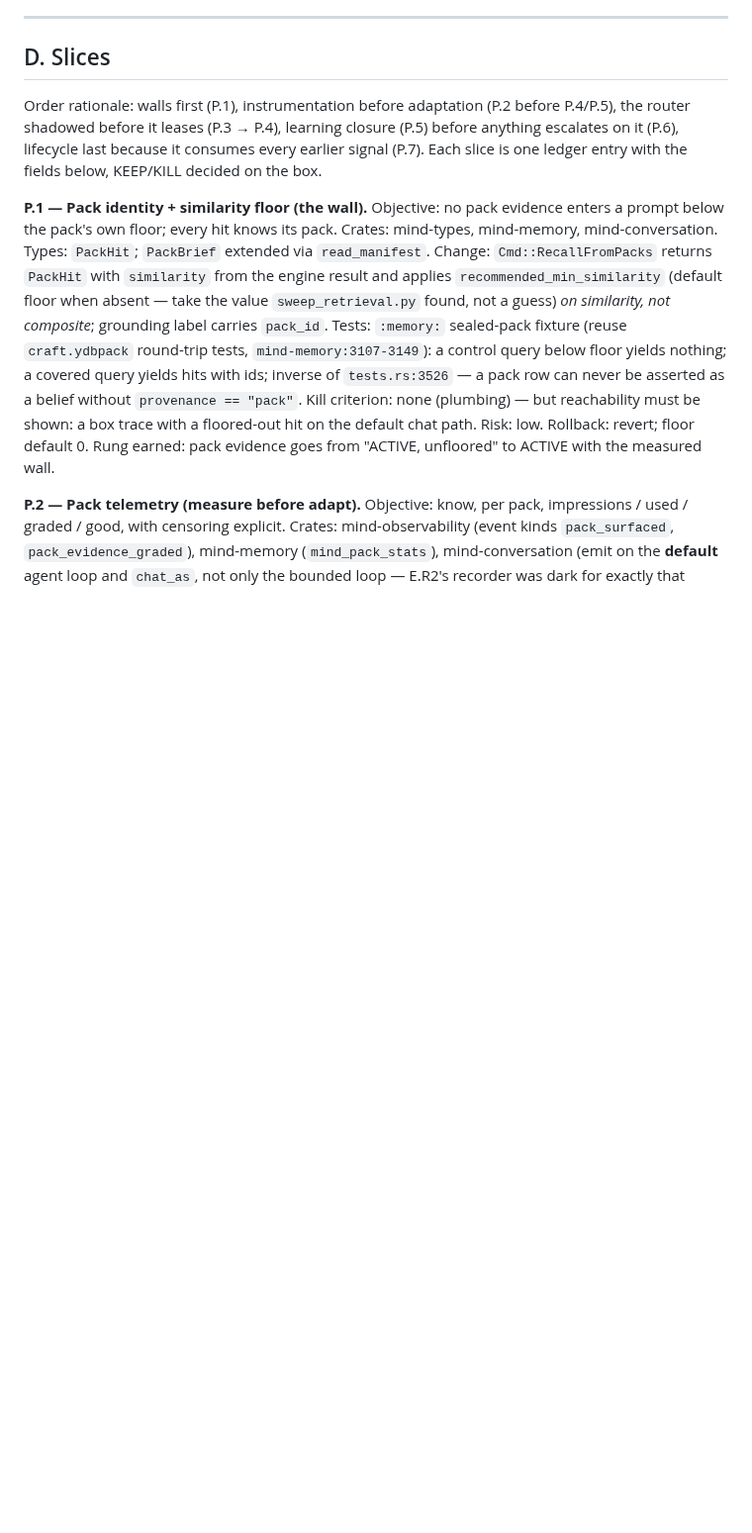
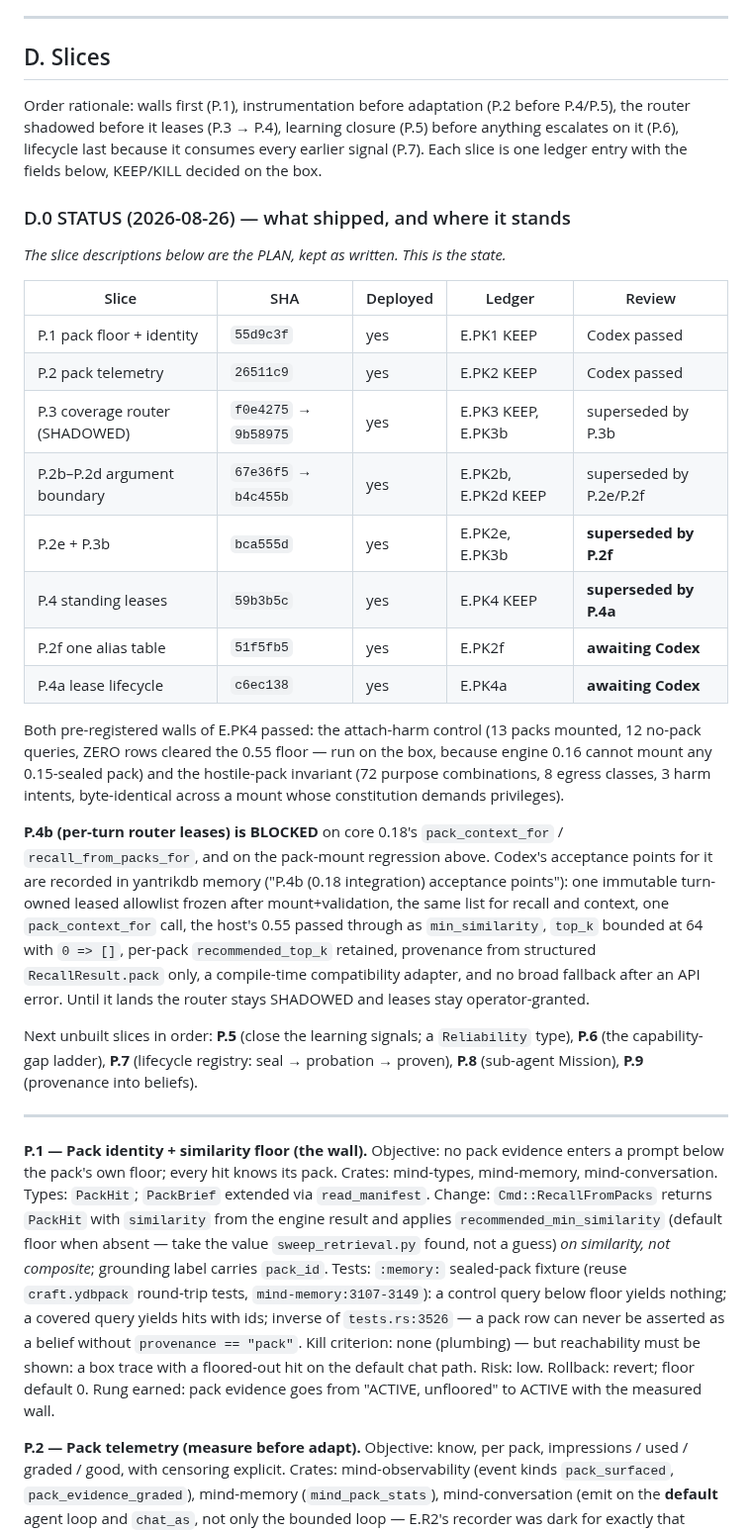
Before and after one commit to yantrikos/yantrik-mind, a Markdown page: docs/ARCH6_EXPERTISE_LEASE_AND_PACK_LIFECYCLE.md, the part around one of its changes. Shown at 99% size. GitHub-like rendering; blank space fills up the shorter version.

Commit message:
ARCH-6: the plan says what shipped, so it cannot be mistaken for the state
The slice descriptions are the plan and stay as written; D.0 is the state — eight
SHAs, which are superseded, which two await Codex, and both of E.PK4's walls with
their numbers. A.3's ladder table said routing and leases were absent, which was
true when it was written and has not been for a day.

Also records what P.4b is blocked on (core 0.18's pack_context_for /
recall_from_packs_for, and the 0.16 pack-mount regression) and where its
acceptance points live, so the next session does not re-derive them.

```diff
--- a/docs/ARCH6_EXPERTISE_LEASE_AND_PACK_LIFECYCLE.md
+++ b/docs/ARCH6_EXPERTISE_LEASE_AND_PACK_LIFECYCLE.md
@@ -271,6 +278,41 @@ Order rationale: walls first (P.1), instrumentation before adaptation (P.2 befor
 router shadowed before it leases (P.3 → P.4), learning closure (P.5) before anything escalates
 on it (P.6), lifecycle last because it consumes every earlier signal (P.7). Each slice is one ledger
 entry with the fields below, KEEP/KILL decided on the box.
+
+### D.0 STATUS (2026-08-26) — what shipped, and where it stands
+
+*The slice descriptions below are the PLAN, kept as written. This is the state.*
+
+| Slice | SHA | Deployed | Ledger | Review |
+|---|---|---|---|---|
+| P.1 pack floor + identity | `55d9c3f` | yes | E.PK1 KEEP | Codex passed |
+| P.2 pack telemetry | `26511c9` | yes | E.PK2 KEEP | Codex passed |
+| P.3 coverage router (SHADOWED) | `f0e4275` → `9b58975` | yes | E.PK3 KEEP, E.PK3b | superseded by P.3b |
+| P.2b–P.2d argument boundary | `67e36f5` → `b4c455b` | yes | E.PK2b, E.PK2d KEEP | superseded by P.2e/P.2f |
+| P.2e + P.3b | `bca555d` | yes | E.PK2e, E.PK3b | **superseded by P.2f** |
+| P.4 standing leases | `59b3b5c` | yes | E.PK4 KEEP | **superseded by P.4a** |
+| P.2f one alias table | `51f5fb5` | yes | E.PK2f | **awaiting Codex** |
+| P.4a lease lifecycle | `c6ec138` | yes | E.PK4a | **awaiting Codex** |
+
+Both pre-registered walls of E.PK4 passed: the attach-harm control (13 packs mounted, 12 no-pack
+queries, ZERO rows cleared the 0.55 floor — run on the box, because engine 0.16 cannot mount any
+0.15-sealed pack) and the hostile-pack invariant (72 purpose combinations, 8 egress classes, 3 harm
+intents, byte-identical across a mount whose constitution demands privileges).
+
+**P.4b (per-turn router leases) is BLOCKED** on core 0.18's `pack_context_for` /
+`recall_from_packs_for`, and on the pack-mount regression above. Codex's acceptance points for it
+are recorded in yantrikdb memory ("P.4b (0.18 integration) acceptance points"): one immutable
+turn-owned leased allowlist frozen after mount+validation, the same list for recall and context,
+one `pack_context_for` call, the host's 0.55 passed through as `min_similarity`, `top_k` bounded at
+64 with `0 => []`, per-pack `recommended_top_k` retained, provenance from structured
+`RecallResult.pack` only, a compile-time compatibility adapter, and no broad fallback after an API
+error. Until it lands the router stays SHADOWED and leases stay operator-granted.
+
+Next unbuilt slices in order: **P.5** (close the learning signals; a `Reliability` type), **P.6**
+(the capability-gap ladder), **P.7** (lifecycle registry: seal → probation → proven), **P.8**
+(sub-agent Mission), **P.9** (provenance into beliefs).
+
+---
 
 **P.1 — Pack identity + similarity floor (the wall).**
 Objective: no pack evidence enters a prompt below the pack's own floor; every hit knows its pack.
```
Also changed, not shown: other parts of docs/ARCH6_EXPERTISE_LEASE_AND_PACK_LIFECYCLE.md (+8 -1 lines).
